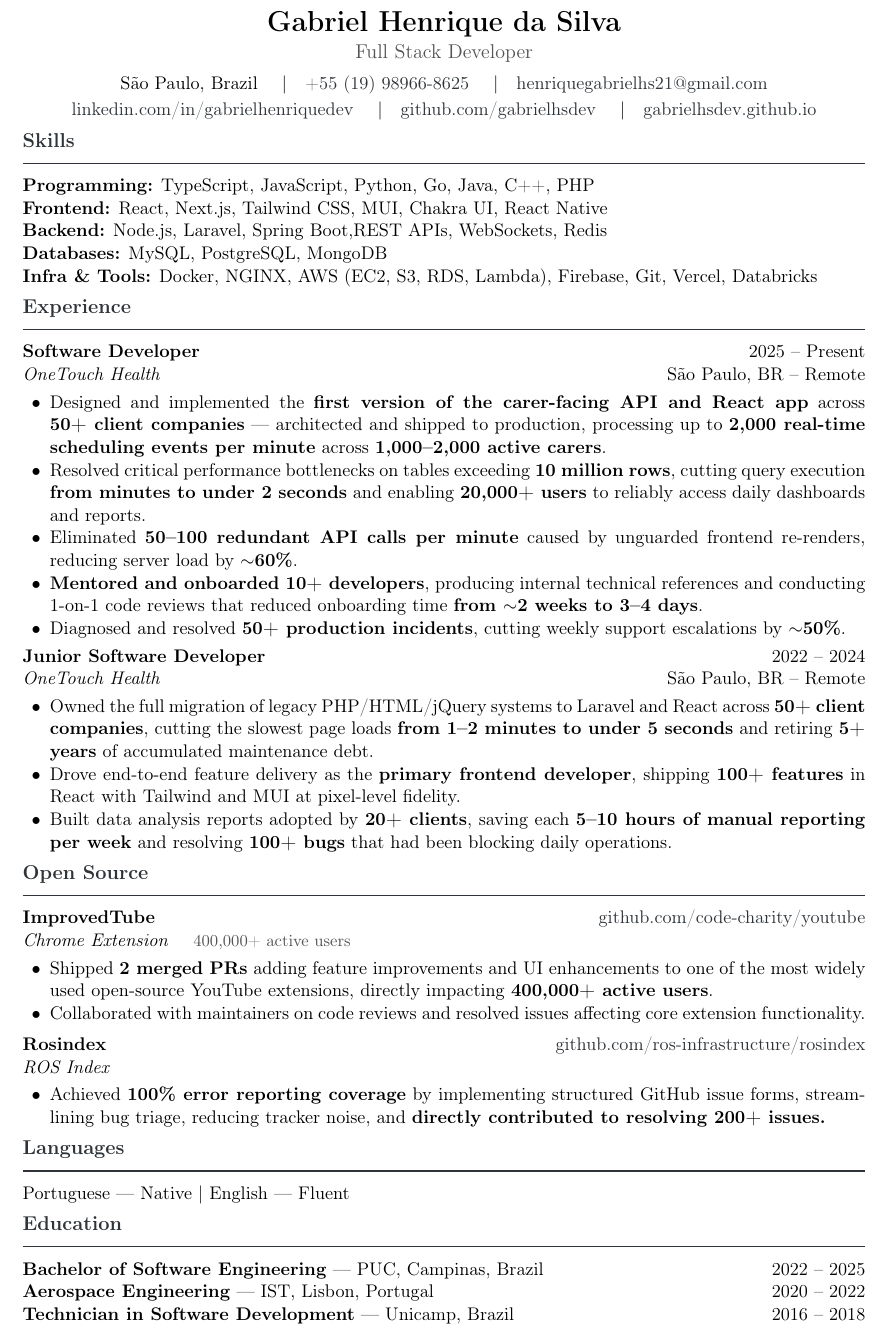
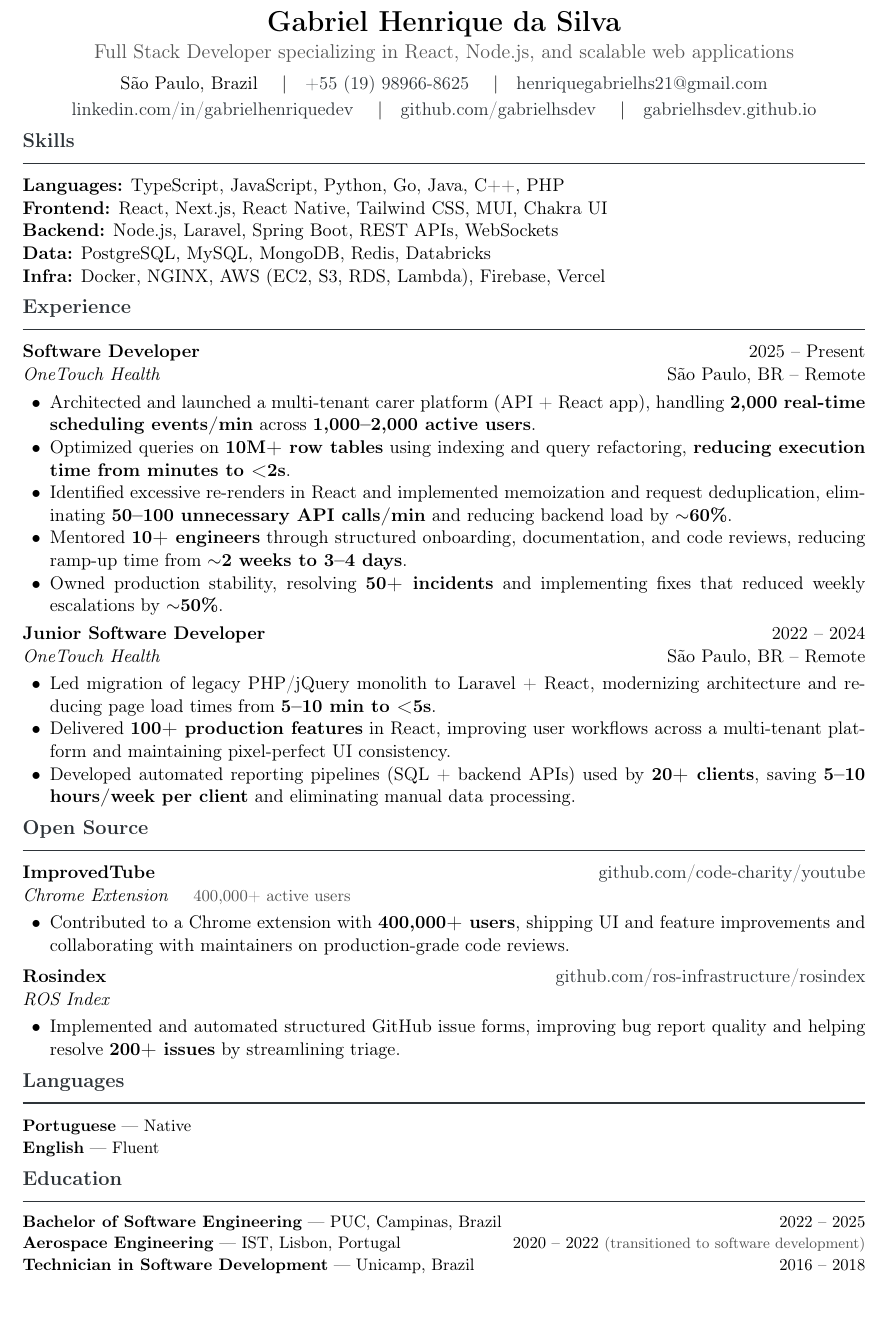
Before and after one commit to gabrielhsdev/gabrielhsdev.github.io, a LaTeX CV (src/assets/resume.tex): part of the page, cut so that both start at the same text. Compiled offline with pdfLaTeX.

Commit message:
update portfolio

```diff
--- a/src/assets/resume.tex
+++ b/src/assets/resume.tex
@@ -48,7 +48,7 @@
 % ---------- Header ----------
 \begin{center}
     {\LARGE\bfseries Gabriel Henrique da Silva} \\[3pt]
-    {\large\color{subtle} Full Stack Developer} \\[5pt]
+    {\large\color{subtle} Full Stack Developer specializing in React, Node.js, and scalable web applications} \\[5pt]
     S\~{a}o Paulo, Brazil \quad|\quad
     \href{tel:+5519989668625}{+55 (19) 98966-8625} \quad|\quad
     \href{mailto:henriquegabrielhs21@gmail.com}{henriquegabrielhs21@gmail.com} \\[2pt]
@@ -61,11 +61,11 @@
 % ---------- Skills ----------
 \section{Skills}
 
-\textbf{Programming:} TypeScript, JavaScript, Python, Go, Java, C++, PHP \\
-\textbf{Frontend:} React, Next.js, Tailwind CSS, MUI, Chakra UI, React Native \\
-\textbf{Backend:} Node.js, Laravel, Spring Boot,REST APIs, WebSockets, Redis \\
-\textbf{Databases:} MySQL, PostgreSQL, MongoDB \\
-\textbf{Infra \& Tools:} Docker, NGINX, AWS (EC2, S3, RDS, Lambda), Firebase, Git, Vercel, Databricks
+\textbf{Languages:} TypeScript, JavaScript, Python, Go, Java, C++, PHP \\
+\textbf{Frontend:} React, Next.js, React Native, Tailwind CSS, MUI, Chakra UI \\
+\textbf{Backend:} Node.js, Laravel, Spring Boot, REST APIs, WebSockets \\
+\textbf{Data:} PostgreSQL, MySQL, MongoDB, Redis, Databricks \\
+\textbf{Infra:} Docker, NGINX, AWS (EC2, S3, RDS, Lambda), Firebase, Vercel
 
 % ---------- Experience ----------
 \section{Experience}
@@ -74,20 +74,20 @@
 \textit{OneTouch Health} \hfill S\~{a}o Paulo, BR -- Remote
 
 \begin{itemize}
-    \item Designed and implemented the \textbf{first version of the carer-facing API and React app} across \textbf{50+ client companies} — architected and shipped to production, processing up to \textbf{2,000 real-time scheduling events per minute} across \textbf{1,000--2,000 active carers}.
-    \item Resolved critical performance bottlenecks on tables exceeding \textbf{10 million rows}, cutting query execution \textbf{from minutes to under 2 seconds} and enabling \textbf{20,000+ users} to reliably access daily dashboards and reports.
-    \item Eliminated \textbf{50--100 redundant API calls per minute} caused by unguarded frontend re-renders, reducing server load by \textbf{$\sim$60\%}.
-    \item \textbf{Mentored and onboarded 10+ developers}, producing internal technical references and conducting 1-on-1 code reviews that reduced onboarding time \textbf{from $\sim$2 weeks to 3--4 days}.
-    \item Diagnosed and resolved \textbf{50+ production incidents}, cutting weekly support escalations by \textbf{$\sim$50\%}.
+    \item Architected and launched a multi-tenant carer platform (API + React app), handling \textbf{2,000 real-time scheduling events/min} across \textbf{1,000--2,000 active users}.
+    \item Optimized queries on \textbf{10M+ row tables} using indexing and query refactoring, \textbf{reducing execution time from minutes to <2s}.
+    \item Identified excessive re-renders in React and implemented memoization and request deduplication, eliminating \textbf{50--100 unnecessary API calls/min} and reducing backend load by \textbf{$\sim$60\%}.
+    \item Mentored \textbf{10+ engineers} through structured onboarding, documentation, and code reviews, reducing ramp-up time from \textbf{$\sim$2 weeks to 3--4 days}.
+    \item Owned production stability, resolving \textbf{50+ incidents} and implementing fixes that reduced weekly escalations by \textbf{$\sim$50\%}.
 \end{itemize}
 
 \textbf{Junior Software Developer} \hfill 2022 -- 2024 \\
 \textit{OneTouch Health} \hfill S\~{a}o Paulo, BR -- Remote
 
 \begin{itemize}
-    \item Owned the full migration of legacy PHP/HTML/jQuery systems to Laravel and React across \textbf{50+ client companies}, cutting the slowest page loads \textbf{from 1--2 minutes to under 5 seconds} and retiring \textbf{5+ years} of accumulated maintenance debt.
-    \item Drove end-to-end feature delivery as the \textbf{primary frontend developer}, shipping \textbf{100+ features} in React with Tailwind and MUI at pixel-level fidelity.
-    \item Built data analysis reports adopted by \textbf{20+ clients}, saving each \textbf{5--10 hours of manual reporting per week} and resolving \textbf{100+ bugs} that had been blocking daily operations.
+    \item Led migration of legacy PHP/jQuery monolith to Laravel + React, modernizing architecture and reducing page load times from \textbf{5--10 min to <5s}.
+    \item Delivered \textbf{100+ production features} in React, improving user workflows across a multi-tenant platform and maintaining pixel-perfect UI consistency.
+    \item Developed automated reporting pipelines (SQL + backend APIs) used by \textbf{20+ clients}, saving \textbf{5--10 hours/week per client} and eliminating manual data processing.
 \end{itemize}
 
 % ---------- Open Source ----------
@@ -97,8 +97,7 @@
 \textit{Chrome Extension} \quad \textcolor{subtle}{\small 400{,}000+ active users}
 
 \begin{itemize}
-    \item Shipped \textbf{2 merged PRs} adding feature improvements and UI enhancements to one of the most widely used open-source YouTube extensions, directly impacting \textbf{400,000+ active users}.
-    \item Collaborated with maintainers on code reviews and resolved issues affecting core extension functionality.
+    \item Contributed to a Chrome extension with \textbf{400,000+ users}, shipping UI and feature improvements and collaborating with maintainers on production-grade code reviews.
 \end{itemize}
 
 \vspace{2pt}
@@ -106,19 +105,19 @@
 \textit{ROS Index}
 
 \begin{itemize}
-    \item Achieved \textbf{100\% error reporting coverage} by implementing structured GitHub issue forms, streamlining bug triage, reducing tracker noise, and \textbf{directly contributed to resolving 200+ issues.}
+    \item Implemented and automated structured GitHub issue forms, improving bug report quality and helping resolve \textbf{200+ issues} by streamlining triage.
 \end{itemize}
 
 % ---------- Languages ----------
 \section{Languages}
-
-Portuguese --- Native | English --- Fluent
+{\small \textbf{Portuguese} --- Native \\
+\textbf{English} --- Fluent}
 
 % ---------- Education ----------
 \section{Education}
-
-\textbf{Bachelor of Software Engineering} --- PUC, Campinas, Brazil \hfill 2022 -- 2025 \\
-\textbf{Aerospace Engineering} --- IST, Lisbon, Portugal \hfill 2020 -- 2022 \\
-\textbf{Technician in Software Development} --- Unicamp, Brazil \hfill 2016 -- 2018
+{\small
+\textbf{Bachelor of Software Engineering} --- PUC, Campinas, Brazil \hfill 2022 -- 2025 \\[1pt]
+\textbf{Aerospace Engineering} --- IST, Lisbon, Portugal \hfill 2020 -- 2022 \textcolor{subtle}{\footnotesize (transitioned to software development)} \\[1pt]
+\textbf{Technician in Software Development} --- Unicamp, Brazil \hfill 2016 -- 2018 %}
 
 \end{document}
```
